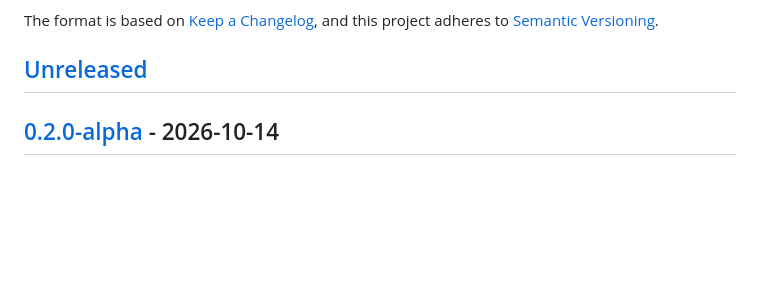
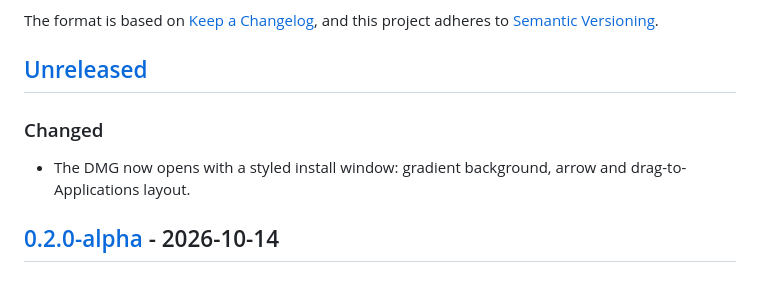
Before and after one commit to Peppe37/Notcholino, a Markdown page: CHANGELOG.md, the part around the change. GitHub-like rendering; blank space fills up the shorter version.

Commit message:
Changelog: styled DMG

```diff
--- a/CHANGELOG.md
+++ b/CHANGELOG.md
@@ -6,6 +6,9 @@ The format is based on [Keep a Changelog](https://keepachangelog.com/en/1.1.0/),
 and this project adheres to [Semantic Versioning](https://semver.org/spec/v2.0.0.html).
 
 ## [Unreleased]
+
+### Changed
+- The DMG now opens with a styled install window: gradient background, arrow and drag-to-Applications layout.
 
 ## [0.2.0-alpha] - 2026-10-14
 
```
